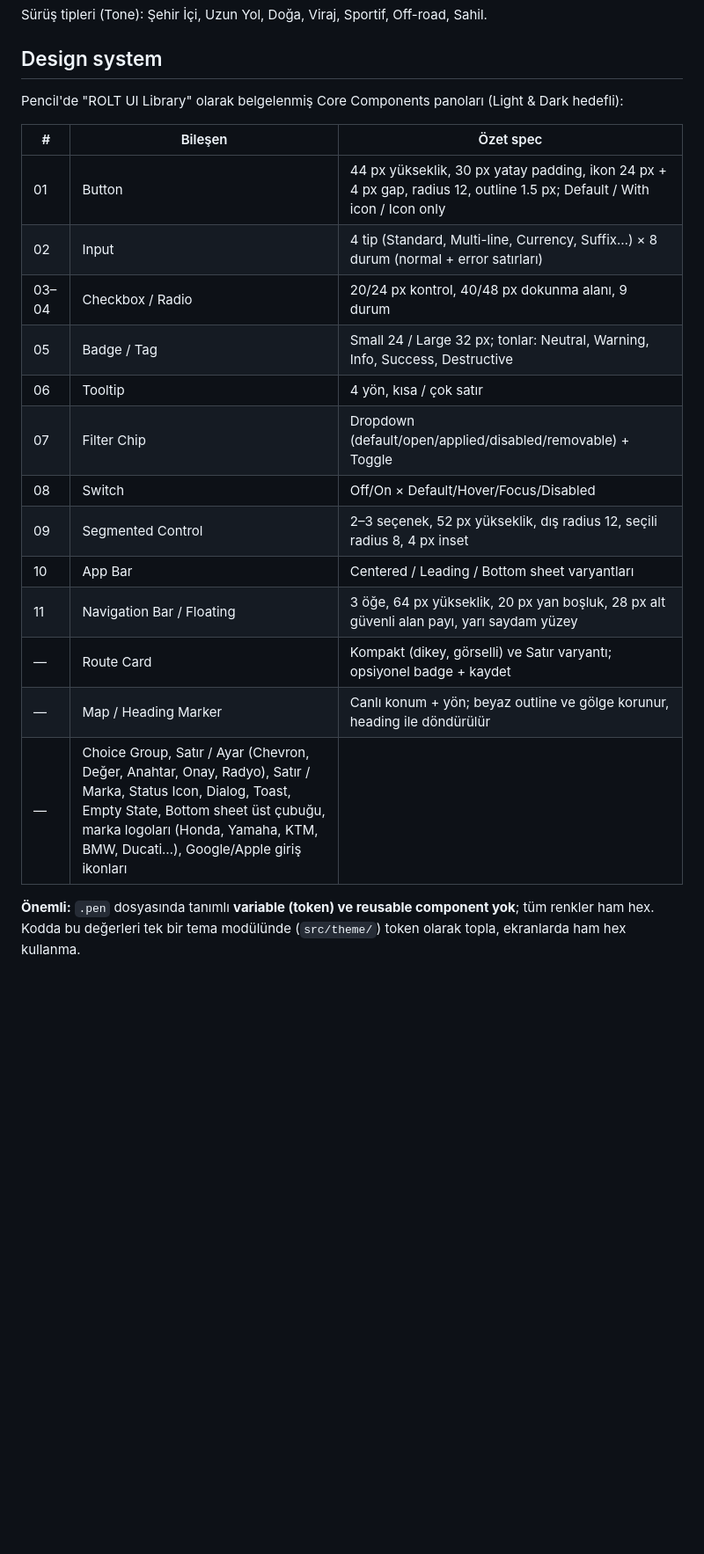
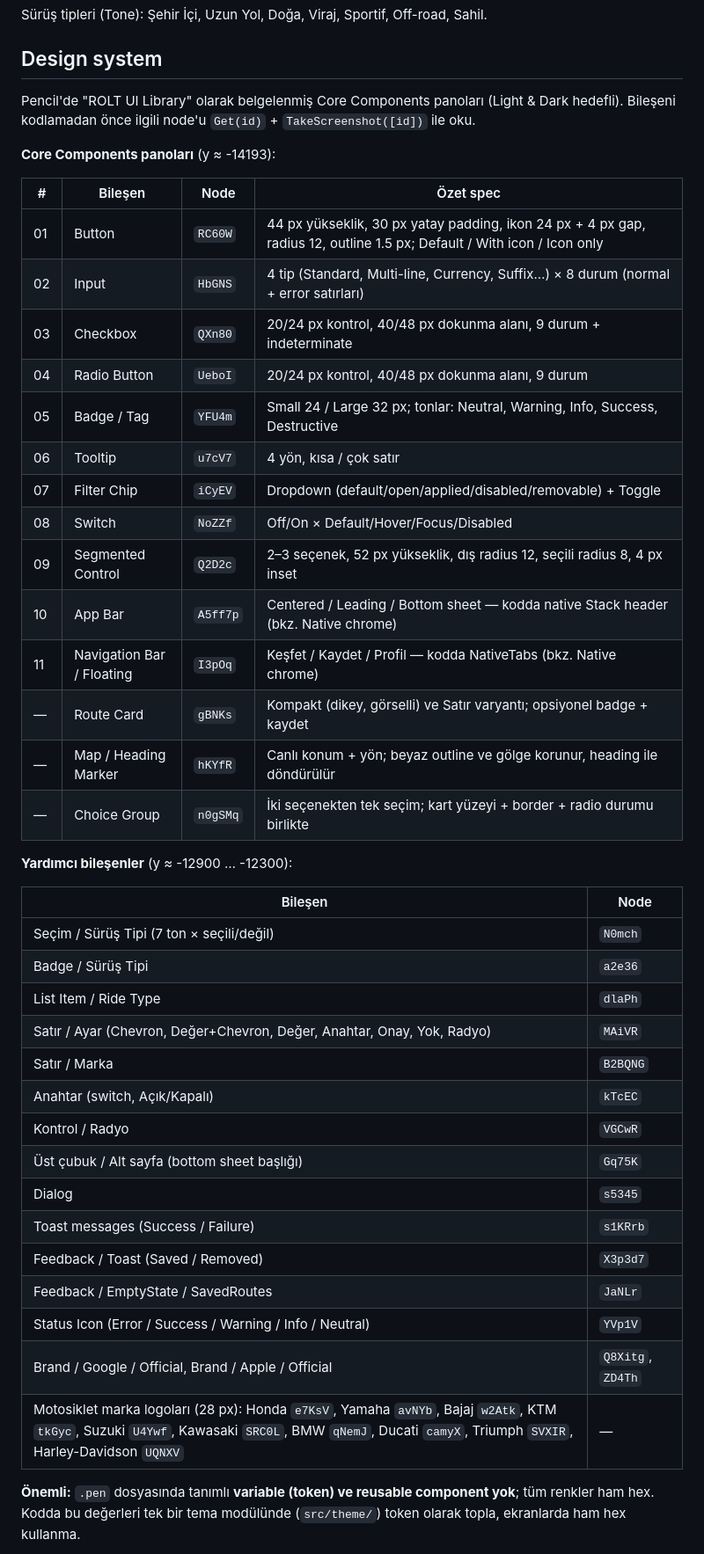
Before and after one commit to yaseminozel/rolt_app, a Markdown page: CLAUDE.md, the part around one of its changes. Shown at 88% size. GitHub-like rendering; blank space fills up the shorter version.

Commit message:
Document design system node IDs and brand assets in CLAUDE.md

```diff
--- a/CLAUDE.md
+++ b/CLAUDE.md
@@ -65,23 +65,46 @@ Sürüş tipleri (Tone): Şehir İçi, Uzun Yol, Doğa, Viraj, Sportif, Off-road
 
 ## Design system
 
-Pencil'de "ROLT UI Library" olarak belgelenmiş Core Components panoları (Light & Dark hedefli):
+Pencil'de "ROLT UI Library" olarak belgelenmiş Core Components panoları (Light & Dark hedefli). Bileşeni kodlamadan önce ilgili node'u `Get(id)` + `TakeScreenshot([id])` ile oku.
 
-| # | Bileşen | Özet spec |
-|---|---|---|
-| 01 | Button | 44 px yükseklik, 30 px yatay padding, ikon 24 px + 4 px gap, radius 12, outline 1.5 px; Default / With icon / Icon only |
-| 02 | Input | 4 tip (Standard, Multi-line, Currency, Suffix…) × 8 durum (normal + error satırları) |
-| 03–04 | Checkbox / Radio | 20/24 px kontrol, 40/48 px dokunma alanı, 9 durum |
-| 05 | Badge / Tag | Small 24 / Large 32 px; tonlar: Neutral, Warning, Info, Success, Destructive |
-| 06 | Tooltip | 4 yön, kısa / çok satır |
-| 07 | Filter Chip | Dropdown (default/open/applied/disabled/removable) + Toggle |
-| 08 | Switch | Off/On × Default/Hover/Focus/Disabled |
-| 09 | Segmented Control | 2–3 seçenek, 52 px yükseklik, dış radius 12, seçili radius 8, 4 px inset |
-| 10 | App Bar | Centered / Leading / Bottom sheet varyantları |
-| 11 | Navigation Bar / Floating | 3 öğe, 64 px yükseklik, 20 px yan boşluk, 28 px alt güvenli alan payı, yarı saydam yüzey |
-| — | Route Card | Kompakt (dikey, görselli) ve Satır varyantı; opsiyonel badge + kaydet |
-| — | Map / Heading Marker | Canlı konum + yön; beyaz outline ve gölge korunur, heading ile döndürülür |
-| — | Choice Group, Satır / Ayar (Chevron, Değer, Anahtar, Onay, Radyo), Satır / Marka, Status Icon, Dialog, Toast, Empty State, Bottom sheet üst çubuğu, marka logoları (Honda, Yamaha, KTM, BMW, Ducati…), Google/Apple giriş ikonları |
+**Core Components panoları** (y ≈ -14193):
+
+| # | Bileşen | Node | Özet spec |
+|---|---|---|---|
+| 01 | Button | `RC60W` | 44 px yükseklik, 30 px yatay padding, ikon 24 px + 4 px gap, radius 12, outline 1.5 px; Default / With icon / Icon only |
+| 02 | Input | `HbGNS` | 4 tip (Standard, Multi-line, Currency, Suffix…) × 8 durum (normal + error satırları) |
+| 03 | Checkbox | `QXn80` | 20/24 px kontrol, 40/48 px dokunma alanı, 9 durum + indeterminate |
+| 04 | Radio Button | `UeboI` | 20/24 px kontrol, 40/48 px dokunma alanı, 9 durum |
+| 05 | Badge / Tag | `YFU4m` | Small 24 / Large 32 px; tonlar: Neutral, Warning, Info, Success, Destructive |
+| 06 | Tooltip | `u7cV7` | 4 yön, kısa / çok satır |
+| 07 | Filter Chip | `iCyEV` | Dropdown (default/open/applied/disabled/removable) + Toggle |
+| 08 | Switch | `NoZZf` | Off/On × Default/Hover/Focus/Disabled |
+| 09 | Segmented Control | `Q2D2c` | 2–3 seçenek, 52 px yükseklik, dış radius 12, seçili radius 8, 4 px inset |
+| 10 | App Bar | `A5ff7p` | Centered / Leading / Bottom sheet — kodda native Stack header (bkz. Native chrome) |
+| 11 | Navigation Bar / Floating | `I3pOq` | Keşfet / Kaydet / Profil — kodda NativeTabs (bkz. Native chrome) |
+| — | Route Card | `gBNKs` | Kompakt (dikey, görselli) ve Satır varyantı; opsiyonel badge + kaydet |
+| — | Map / Heading Marker | `hKYfR` | Canlı konum + yön; beyaz outline ve gölge korunur, heading ile döndürülür |
+| — | Choice Group | `n0gSMq` | İki seçenekten tek seçim; kart yüzeyi + border + radio durumu birlikte |
+
+**Yardımcı bileşenler** (y ≈ -12900 … -12300):
+
+| Bileşen | Node |
+|---|---|
+| Seçim / Sürüş Tipi (7 ton × seçili/değil) | `N0mch` |
+| Badge / Sürüş Tipi | `a2e36` |
+| List Item / Ride Type | `dlaPh` |
+| Satır / Ayar (Chevron, Değer+Chevron, Değer, Anahtar, Onay, Yok, Radyo) | `MAiVR` |
+| Satır / Marka | `B2BQNG` |
+| Anahtar (switch, Açık/Kapalı) | `kTcEC` |
+| Kontrol / Radyo | `VGCwR` |
+| Üst çubuk / Alt sayfa (bottom sheet başlığı) | `Gq75K` |
+| Dialog | `s5345` |
+| Toast messages (Success / Failure) | `s1KRrb` |
+| Feedback / Toast (Saved / Removed) | `X3p3d7` |
+| Feedback / EmptyState / SavedRoutes | `JaNLr` |
+| Status Icon (Error / Success / Warning / Info / Neutral) | `YVp1V` |
+| Brand / Google / Official, Brand / Apple / Official | `Q8Xitg`, `ZD4Th` |
+| Motosiklet marka logoları (28 px): Honda `e7KsV`, Yamaha `avNYb`, Bajaj `w2Atk`, KTM `tkGyc`, Suzuki `U4Ywf`, Kawasaki `SRC0L`, BMW `qNemJ`, Ducati `camyX`, Triumph `SVXIR`, Harley-Davidson `UQNXV` | — |
 
 **Önemli:** `.pen` dosyasında tanımlı **variable (token) ve reusable component yok**; tüm renkler ham hex. Kodda bu değerleri tek bir tema modülünde (`src/theme/`) token olarak topla, ekranlarda ham hex kullanma.
 
```
Also changed, not shown: other parts of CLAUDE.md (+8 -0 lines).
